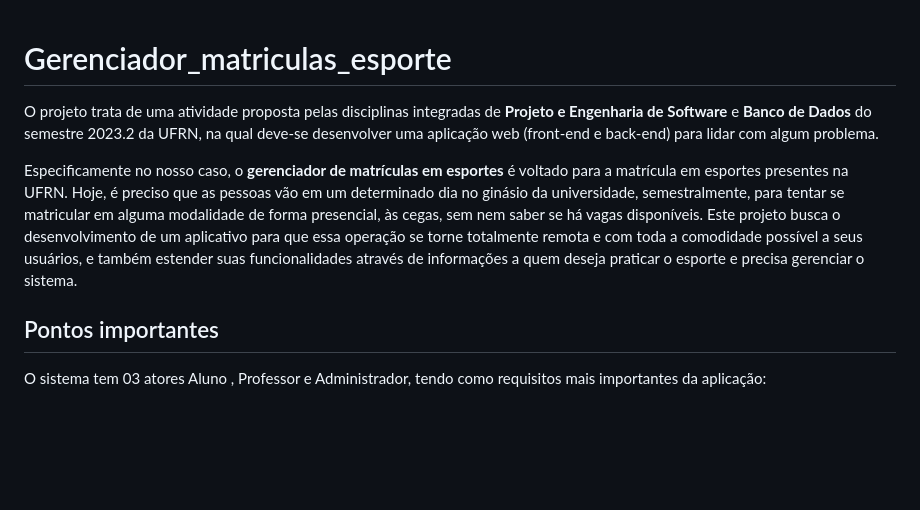
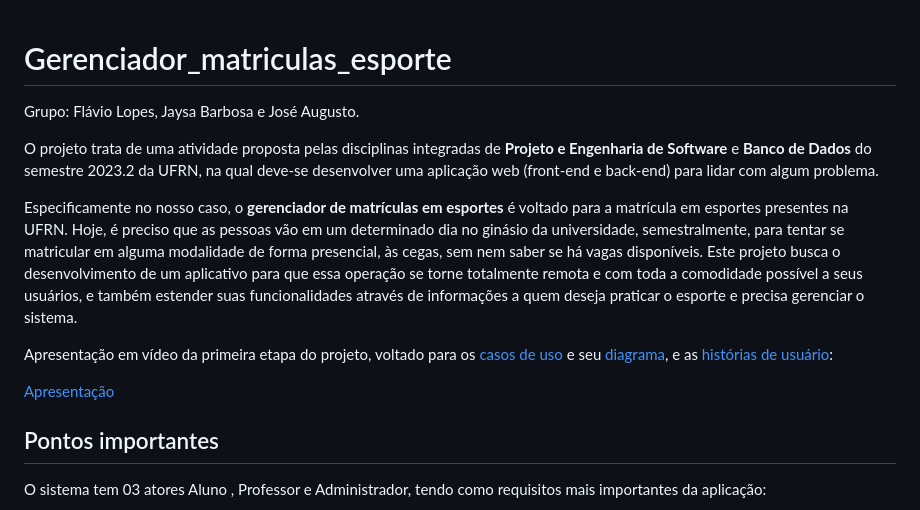
Before and after one commit to AugustoOliveira099/gerenciador_matriculas_esporte, a Markdown page: README.md, the part around the change. Drawn GitHub-style; blank space fills up the shorter version.

```diff
--- a/README.md
+++ b/README.md
@@ -1,8 +1,13 @@
 # Gerenciador_matriculas_esporte
+Grupo: Flávio Lopes, Jaysa Barbosa e José Augusto.
 
 O projeto trata de uma atividade proposta pelas disciplinas integradas de **Projeto e Engenharia de Software** e **Banco de Dados** do semestre 2023.2 da UFRN, na qual deve-se desenvolver uma aplicação web (front-end e back-end) para lidar com algum problema.
 
 Especificamente no nosso caso, o **gerenciador de matrículas em esportes** é voltado para a matrícula em esportes presentes na UFRN. Hoje, é preciso que as pessoas vão em um determinado dia no ginásio da universidade, semestralmente, para tentar se matricular em alguma modalidade de forma presencial, às cegas, sem nem saber se há vagas disponíveis. Este projeto busca o desenvolvimento de um aplicativo para que essa operação se torne totalmente remota e com toda a comodidade possível a seus usuários, e também estender suas funcionalidades através de informações a quem deseja praticar o esporte e precisa gerenciar o sistema.
+
+Apresentação em vídeo da primeira etapa do projeto, voltado para os [casos de uso]() e seu [diagrama](), e as [histórias de usuário]():
+
+[Apresentação](https://clipchamp.com/watch/4KDc8qX0Mh0)
 
 ## Pontos importantes
 O sistema tem 03 atores  Aluno , Professor e Administrador, tendo como requisitos mais importantes da aplicação:
```
